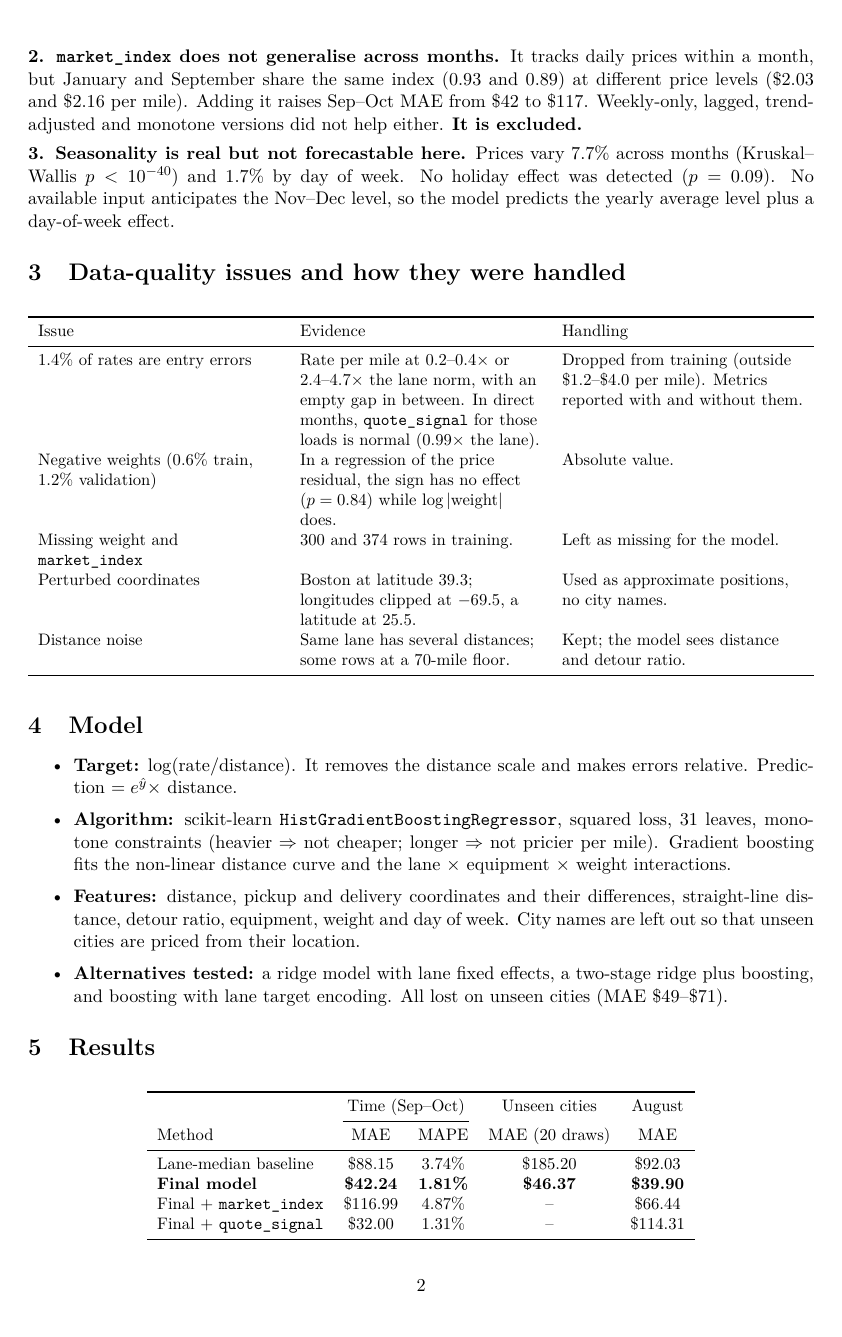
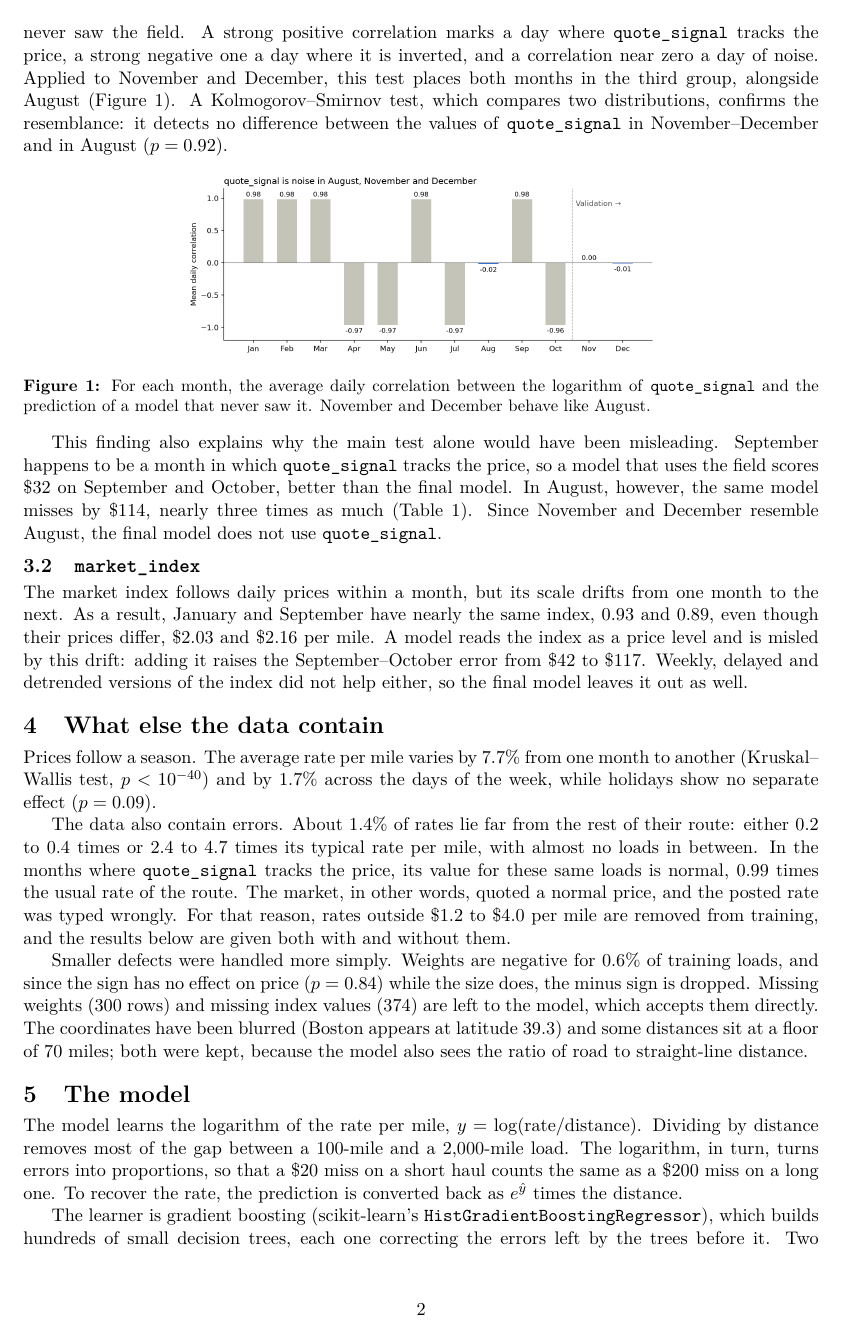
Before and after one commit to JanusAdamus/freight-rate-prediction, a LaTeX paper (report/report.tex): page 2 of 3. Compiled offline with pdfLaTeX.

Commit message:
docs: rewrite report in plain, self-explaining prose

```diff
--- a/report/report.tex
+++ b/report/report.tex
@@ -23,2 +26,3 @@
+\date{}
 
 \begin{document}
@@ -62,30 +73,51 @@ Including \qs\ looks excellent on Sep--Oct (\$32), only because September is a `
 
-\textbf{2. \mi\ does not generalise across months.}  It tracks daily prices within a month, but January and September share the same index (0.93 and 0.89) at different price levels (\$2.03 and \$2.16 per mile).  Adding it raises Sep--Oct MAE from \$42 to \$117.  Weekly-only, lagged, trend-adjusted and monotone versions did not help either.  \textbf{It is excluded.}
+Which of these three behaviours a month follows can be detected without knowing any prices.
+For each day, the logarithm of \qs\ is correlated with the prediction of a model that never saw the field.
+A strong positive correlation marks a day where \qs\ tracks the price, a strong negative one a day where it is inverted, and a correlation near zero a day of noise.
+Applied to November and December, this test places both months in the third group, alongside August (Figure~\ref{fig:qs}).
+A Kolmogorov--Smirnov test, which compares two distributions, confirms the resemblance: it detects no difference between the values of \qs\ in November--December and in August ($p = 0.92$).
 
-\textbf{3. Seasonality is real but not forecastable here.}  Prices vary 7.7\% across months (Kruskal--Wallis $p < 10^{-40}$) and 1.7\% by day of week.  No holiday effect was detected ($p = 0.09$).  No available input anticipates the Nov--Dec level, so the model predicts the yearly average level plus a day-of-week effect.
+\begin{figure}[ht]
+\centering
+\includegraphics[width=0.6\textwidth]{quote_signal_regimes.png}
+\caption{For each month, the average daily correlation between the logarithm of \qs\ and the prediction of a model that never saw it. November and December behave like August.}
+\label{fig:qs}
+\end{figure}
 
-\section{Data-quality issues and how they were handled}
+This finding also explains why the main test alone would have been misleading.
+September happens to be a month in which \qs\ tracks the price, so a model that uses the field scores \$32 on September and October, better than the final model.
+In August, however, the same model misses by \$114, nearly three times as much (Table~\ref{tab:results}).
+Since November and December resemble August, the final model does not use \qs.
 
-\begin{table}[h]
-\centering\small
-\begin{tabularx}{\textwidth}{L L L}
-\toprule
-Issue & Evidence & Handling \\
-\midrule
-1.4\% of rates are entry errors & Rate per mile at 0.2--0.4$\times$ or 2.4--4.7$\times$ the lane norm, with an empty gap in between.  In direct months, \qs\ for those loads is normal (0.99$\times$ the lane). & Dropped from training (outside \$1.2--\$4.0 per mile).  Metrics reported with and without them. \\
-Negative weights (0.6\% train, 1.2\% validation) & In a regression of the price residual, the sign has no effect ($p = 0.84$) while $\log|\text{weight}|$ does. & Absolute value. \\
-Missing weight and \mi & 300 and 374 rows in training. & Left as missing for the model. \\
-Perturbed coordinates & Boston at latitude 39.3; longitudes clipped at $-69.5$, a latitude at 25.5. & Used as approximate positions, no city names. \\
-Distance noise & Same lane has several distances; some rows at a 70-mile floor. & Kept; the model sees distance and detour ratio. \\
-\bottomrule
-\end{tabularx}
-\end{table}
+\subsection{\mi}
 
-\section{Model}
+The market index follows daily prices within a month, but its scale drifts from one month to the next.
+As a result, January and September have nearly the same index, 0.93 and 0.89, even though their prices differ, \$2.03 and \$2.16 per mile.
+A model reads the index as a price level and is misled by this drift: adding it raises the September--October error from \$42 to \$117.
+Weekly, delayed and detrended versions of the index did not help either, so the final model leaves it out as well.
 
-\begin{itemize}
-\item \textbf{Target:} $\log(\text{rate}/\text{distance})$.  It removes the distance scale and makes errors relative.  Prediction $= e^{\hat y}\times$ distance.
-\item \textbf{Algorithm:} scikit-learn \var{HistGradientBoostingRegressor}, squared loss, 31 leaves, monotone constraints (heavier $\Rightarrow$ not cheaper; longer $\Rightarrow$ not pricier per mile).  Gradient boosting fits the non-linear distance curve and the lane $\times$ equipment $\times$ weight interactions.
-\item \textbf{Features:} distance, pickup and delivery coordinates and their differences, straight-line distance, detour ratio, equipment, weight and day of week.  City names are left out so that unseen cities are priced from their location.
-\item \textbf{Alternatives tested:} a ridge model with lane fixed effects, a two-stage ridge plus boosting, and boosting with lane target encoding.  All lost on unseen cities (MAE \$49--\$71).
-\end{itemize}
+\section{What else the data contain}
+
+Prices follow a season.
+The average rate per mile varies by 7.7\% from one month to another (Kruskal--Wallis test, $p < 10^{-40}$) and by 1.7\% across the days of the week, while holidays show no separate effect ($p = 0.09$).
+
+The data also contain errors.
+About 1.4\% of rates lie far from the rest of their route: either 0.2 to 0.4 times or 2.4 to 4.7 times its typical rate per mile, with almost no loads in between.
+In the months where \qs\ tracks the price, its value for these same loads is normal, 0.99 times the usual rate of the route.
+The market, in other words, quoted a normal price, and the posted rate was typed wrongly.
+For that reason, rates outside \$1.2 to \$4.0 per mile are removed from training, and the results below are given both with and without them.
+
+Smaller defects were handled more simply.
+Weights are negative for 0.6\% of training loads, and since the sign has no effect on price ($p = 0.84$) while the size does, the minus sign is dropped.
+Missing weights (300 rows) and missing index values (374) are left to the model, which accepts them directly.
+The coordinates have been blurred (Boston appears at latitude 39.3) and some distances sit at a floor of 70 miles; both were kept, because the model also sees the ratio of road to straight-line distance.
+
+\section{The model}
+
+The model learns the logarithm of the rate per mile, $y = \log(\text{rate}/\text{distance})$.
+Dividing by distance removes most of the gap between a 100-mile and a 2,000-mile load.
+The logarithm, in turn, turns errors into proportions, so that a \$20 miss on a short haul counts the same as a \$200 miss on a long one.
+To recover the rate, the prediction is converted back as $e^{\hat y}$ times the distance.
+
+The learner is gradient boosting (scikit-learn's \var{HistGradientBoostingRegressor}), which builds hundreds of small decision trees, each one correcting the errors left by the trees before it.
+Two constraints force it to respect what any dispatcher knows: a heavier load is never cheaper, and a longer one is never more expensive per mile.
@@ -92,4 +128,3 @@ Distance noise & Same lane has several distances; some rows at a 70-mile floor.
 
 \section{Results}
 
-\begin{table}[h]
@@ -97,8 +135,6 @@ Distance noise & Same lane has several distances; some rows at a 70-mile floor.
 \begin{tabular}{lcccc}
 \toprule
-& \multicolumn{2}{c}{Time (Sep--Oct)} & Unseen cities & August \\
+& \multicolumn{2}{c}{Sep--Oct} & New cities & August \\
 \cmidrule(lr){2-3}
-Method & MAE & MAPE & MAE (20 draws) & MAE \\
+Model & MAE & MAPE & MAE & MAE \\
 \midrule
-Lane-median baseline & \$88.15 & 3.74\% & \$185.20 & \$92.03 \\
-\textbf{Final model} & \textbf{\$42.24} & \textbf{1.81\%} & \textbf{\$46.37} & \textbf{\$39.90} \\
```
Also changed, not shown: report/report.pdf, report/report.tex (122 more changed lines).
